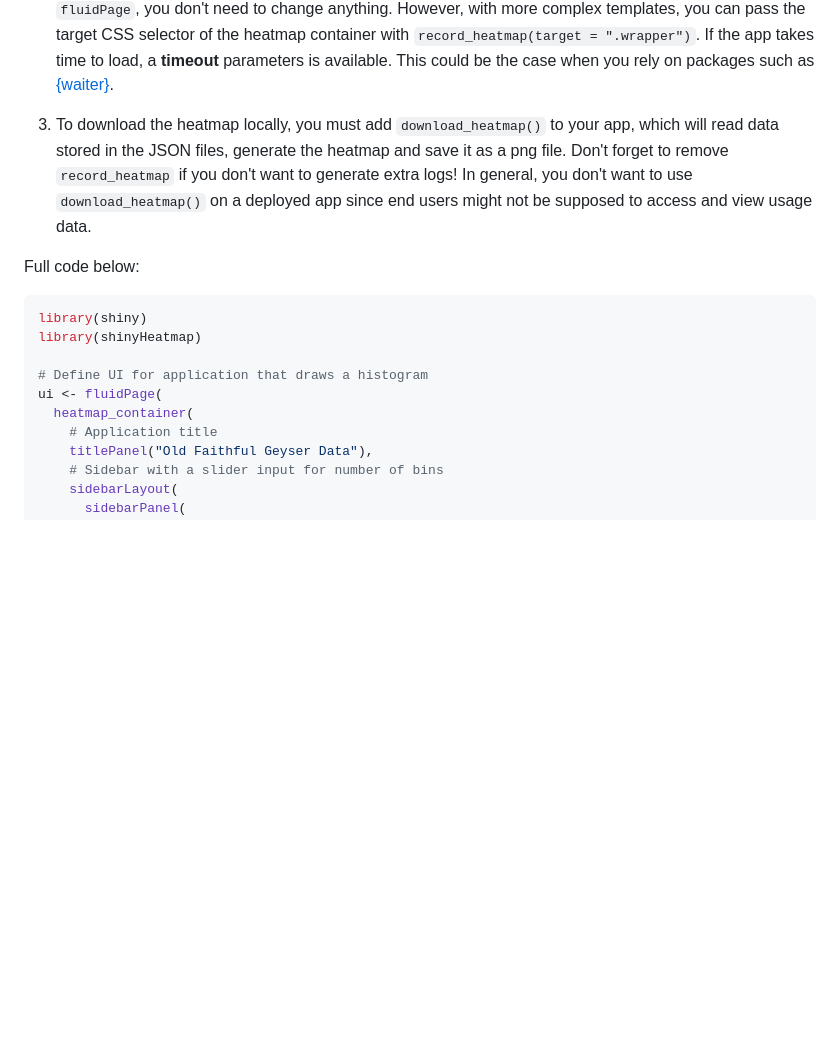
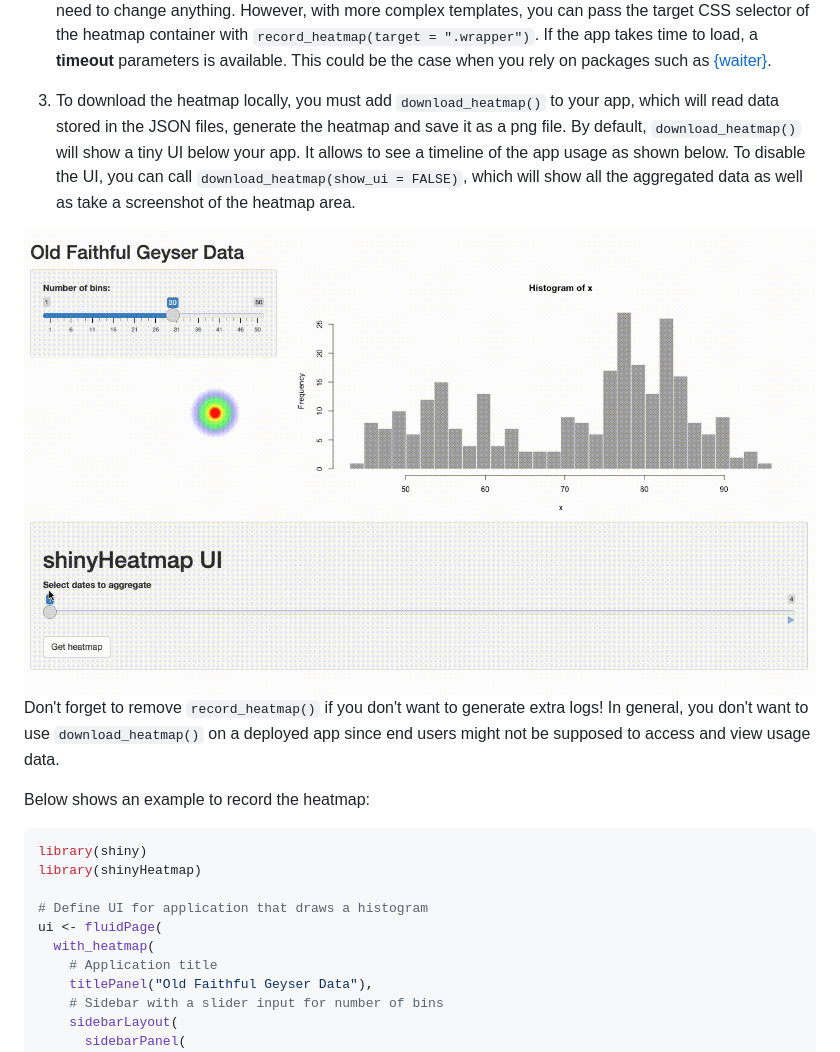
Before and after one commit to RinteRface/shinyHeatmap, a Markdown page: README.md, the part around the change printed below. GitHub-like rendering; pictures changed too: man/figures/shinyHeatmap-ui.gif (added); blank space fills up the shorter version.

Commit message:
add show_ui option + doc

````diff
--- a/README.md
+++ b/README.md
@@ -64,9 +64,16 @@ If the app takes time to load, a __timeout__ parameters is available.
 This could be the case when you rely on packages
 such as [{waiter}](https://github.com/JohnCoene/waiter).
 
-3. To download the heatmap locally, you must add `download_heatmap()` to your app, which will read data stored in the JSON files, generate the heatmap and save it as a png file. Don't forget to remove `record_heatmap` if you don't want to generate extra logs! In general, you don't want to use `download_heatmap()` on a deployed app since end users might not be supposed to access and view usage data.
+3. To download the heatmap locally, you must add `download_heatmap()` to your app, which will read data stored in the JSON files, generate the heatmap and save it as a png file. By default, `download_heatmap()`
+will show a tiny UI below your app. It allows to see a timeline of the app usage as shown below.
+To disable the UI, you can call `download_heatmap(show_ui = FALSE)`, which will show
+all the aggregated data as well as take a screenshot of the heatmap area.
 
-Full code below:
+<img src="man/figures/shinyHeatmap-ui.gif">
+
+Don't forget to remove `record_heatmap()` if you don't want to generate extra logs! In general, you don't want to use `download_heatmap()` on a deployed app since end users might not be supposed to access and view usage data.
+
+Below shows an example to record the heatmap:
 
 ```r
 library(shiny)
@@ -74,7 +81,7 @@ library(shinyHeatmap)
 
 # Define UI for application that draws a histogram
 ui <- fluidPage(
-  heatmap_container(
+  with_heatmap(
     # Application title
     titlePanel("Old Faithful Geyser Data"),
     # Sidebar with a slider input for number of bins
````
Also changed, not shown: other parts of README.md (+1 -1 lines), 7 other files.
